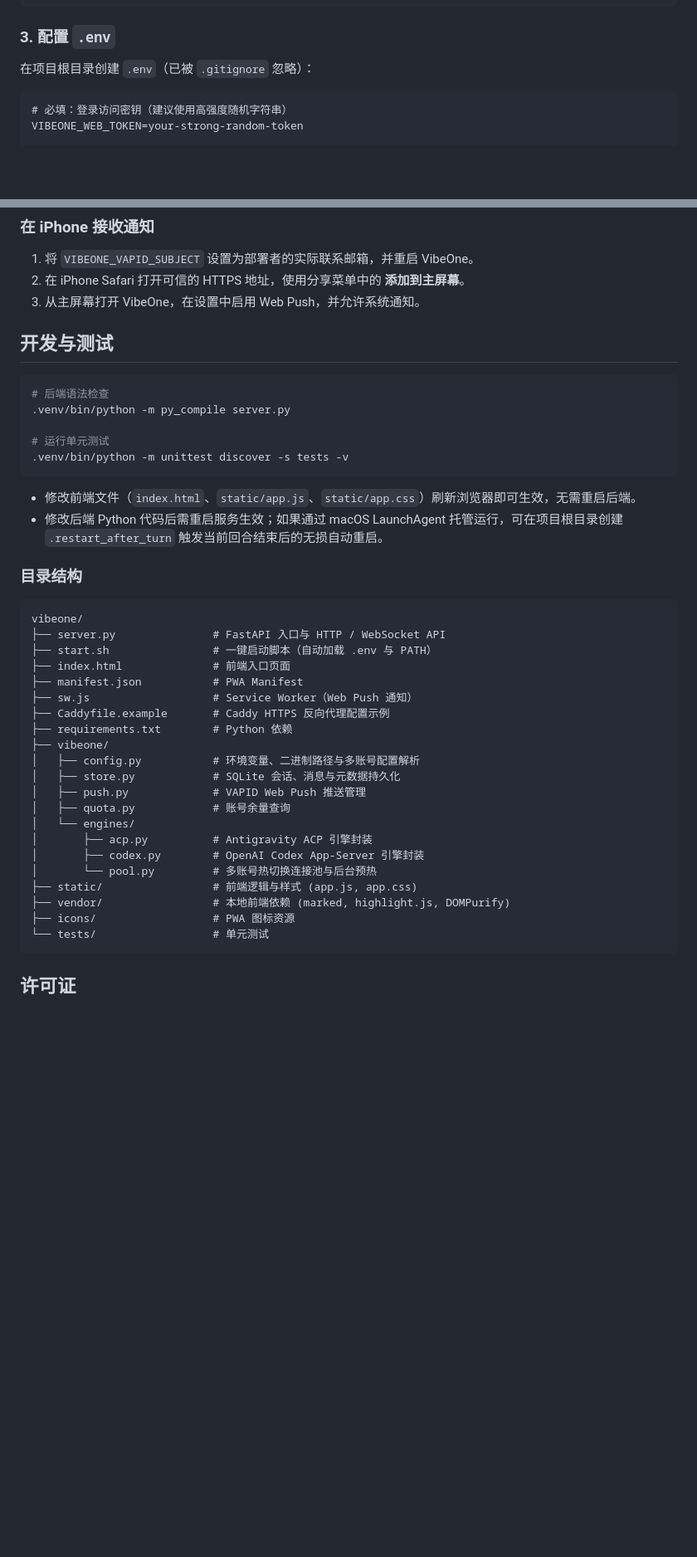
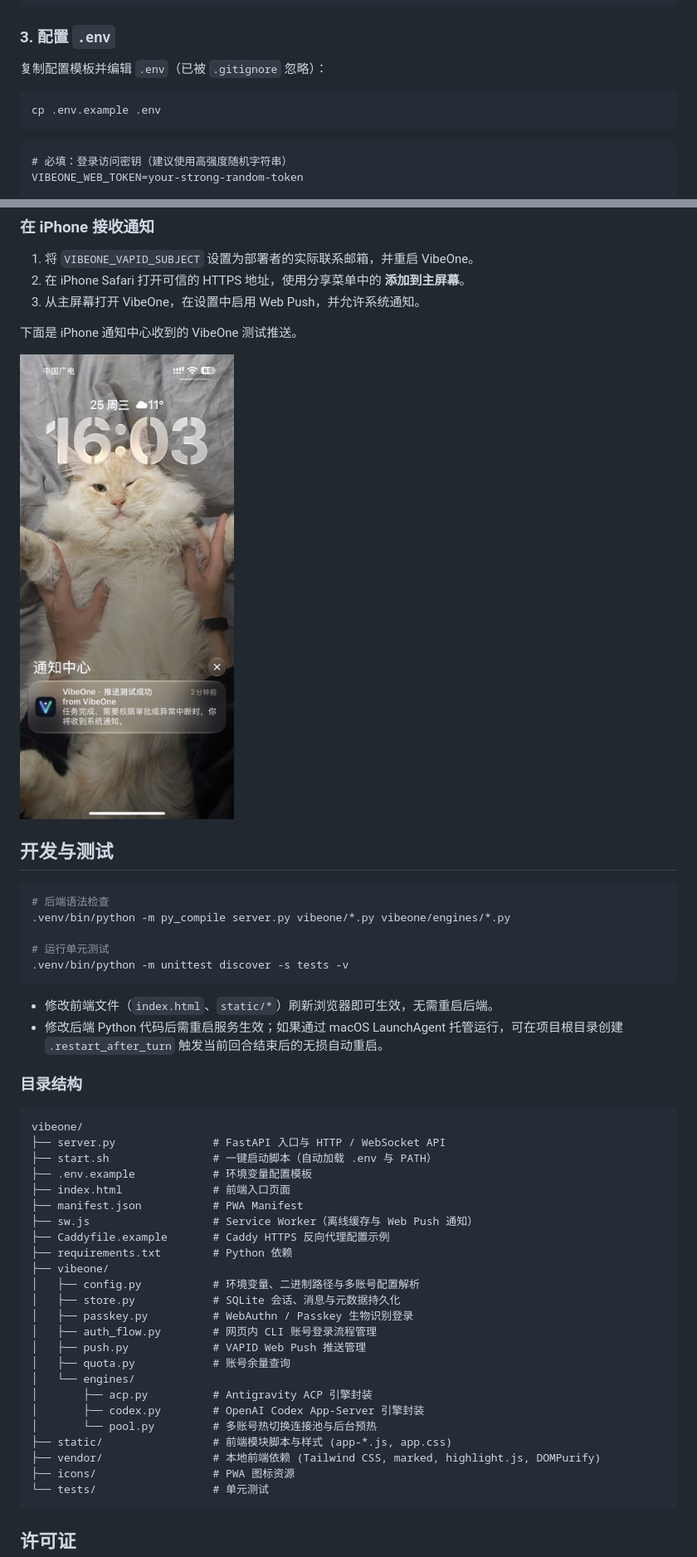
Before and after one commit to RokiLai/vibeone, a Markdown page: README.md, 2 parts joined by grey strips. Shown at 83% size. Rendered like a GitHub page; pictures changed too: docs/demo/ios-push.jpg (added); blank space fills up the shorter version.

Commit message:
docs: show iPhone push notification and sync repo docs

````diff
--- a/README.md
+++ b/README.md
@@ -57,7 +57,11 @@ python3 -m venv .venv
 
 ### 3. 配置 `.env`
 
-在项目根目录创建 `.env`（已被 `.gitignore` 忽略）：
+复制配置模板并编辑 `.env`（已被 `.gitignore` 忽略）：
+
+```bash
+cp .env.example .env
+```
 
 ```dotenv
 # 必填：登录访问密钥（建议使用高强度随机字符串）
@@ -137,17 +141,21 @@ VibeOne 面向单用户自托管。Web 登录后可以访问本机工作区、
 2. 在 iPhone Safari 打开可信的 HTTPS 地址，使用分享菜单中的 **添加到主屏幕**。
 3. 从主屏幕打开 VibeOne，在设置中启用 Web Push，并允许系统通知。
 
+下面是 iPhone 通知中心收到的 VibeOne 测试推送。
+
+<img src="docs/demo/ios-push.jpg" width="340" alt="iPhone 通知中心显示 VibeOne 推送测试成功">
+
 ## 开发与测试
 
 ```bash
 # 后端语法检查
-.venv/bin/python -m py_compile server.py
+.venv/bin/python -m py_compile server.py vibeone/*.py vibeone/engines/*.py
 
 # 运行单元测试
 .venv/bin/python -m unittest discover -s tests -v
 ```
 
-- 修改前端文件（`index.html`、`static/app.js`、`static/app.css`）刷新浏览器即可生效，无需重启后端。
+- 修改前端文件（`index.html`、`static/*`）刷新浏览器即可生效，无需重启后端。
 - 修改后端 Python 代码后需重启服务生效；如果通过 macOS LaunchAgent 托管运行，可在项目根目录创建 `.restart_after_turn` 触发当前回合结束后的无损自动重启。
 
 ### 目录结构
@@ -156,22 +164,25 @@ VibeOne 面向单用户自托管。Web 登录后可以访问本机工作区、
 vibeone/
 ├── server.py               # FastAPI 入口与 HTTP / WebSocket API
 ├── start.sh                # 一键启动脚本（自动加载 .env 与 PATH）
+├── .env.example            # 环境变量配置模板
 ├── index.html              # 前端入口页面
 ├── manifest.json           # PWA Manifest
-├── sw.js                   # Service Worker（Web Push 通知）
+├── sw.js                   # Service Worker（离线缓存与 Web Push 通知）
 ├── Caddyfile.example       # Caddy HTTPS 反向代理配置示例
 ├── requirements.txt        # Python 依赖
 ├── vibeone/
 │   ├── config.py           # 环境变量、二进制路径与多账号配置解析
 │   ├── store.py            # SQLite 会话、消息与元数据持久化
+│   ├── passkey.py          # WebAuthn / Passkey 生物识别登录
+│   ├── auth_flow.py        # 网页内 CLI 账号登录流程管理
 │   ├── push.py             # VAPID Web Push 推送管理
 │   ├── quota.py            # 账号余量查询
 │   └── engines/
 │       ├── acp.py          # Antigravity ACP 引擎封装
 │       ├── codex.py        # OpenAI Codex App-Server 引擎封装
 │       └── pool.py         # 多账号热切换连接池与后台预热
-├── static/                 # 前端逻辑与样式 (app.js, app.css)
-├── vendor/                 # 本地前端依赖 (marked, highlight.js, DOMPurify)
+├── static/                 # 前端模块脚本与样式 (app-*.js, app.css)
+├── vendor/                 # 本地前端依赖 (Tailwind CSS, marked, highlight.js, DOMPurify)
 ├── icons/                  # PWA 图标资源
 └── tests/                  # 单元测试
 ```
````
Also changed, not shown: other parts of README.md (+1 -1 lines).
